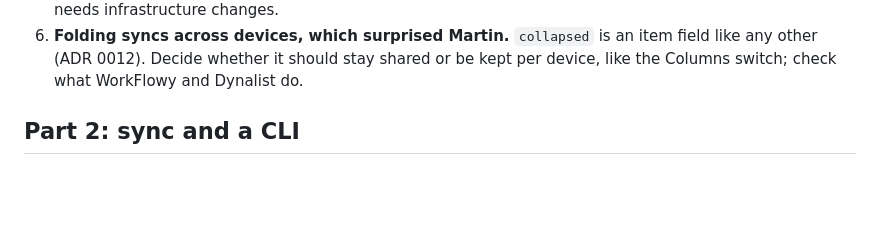
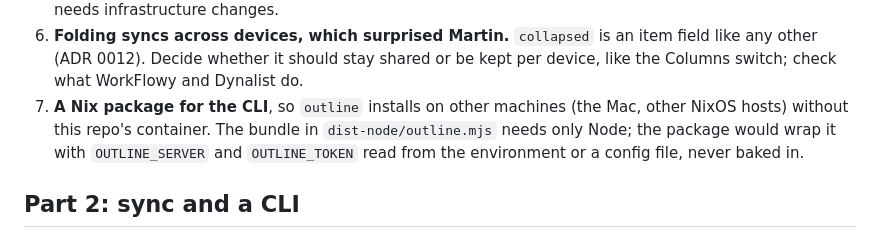
Before and after one commit to tino415/outliner, a Markdown page: NOTES.md, the part around the change. GitHub-like rendering; blank space fills up the shorter version.

Commit message:
Note a Nix package for the CLI

```diff
--- a/NOTES.md
+++ b/NOTES.md
@@ -99,6 +99,11 @@ value in both.
    an item field like any other (ADR 0012). Decide whether it should stay
    shared or be kept per device, like the Columns switch; check what
    WorkFlowy and Dynalist do.
+7. **A Nix package for the CLI**, so `outline` installs on other machines
+   (the Mac, other NixOS hosts) without this repo's container. The bundle
+   in `dist-node/outline.mjs` needs only Node; the package would wrap it
+   with `OUTLINE_SERVER` and `OUTLINE_TOKEN` read from the environment or a
+   config file, never baked in.
 
 ## Part 2: sync and a CLI
 
```
